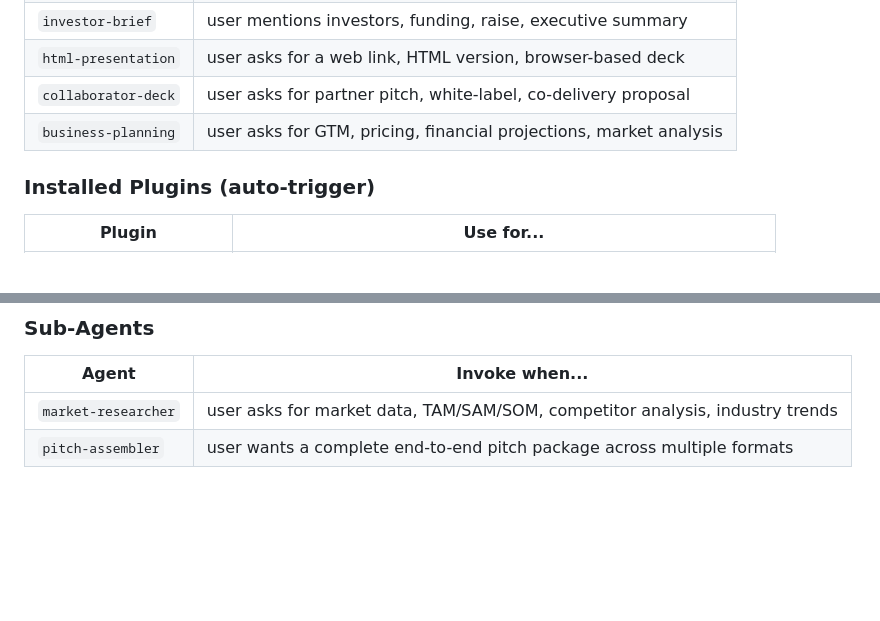
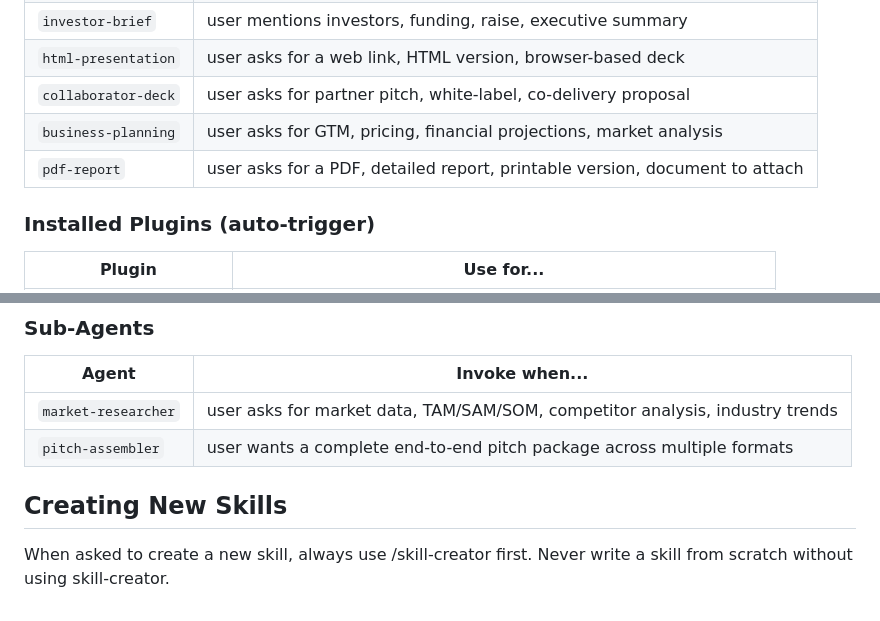
Before and after one commit to RekaWeb3Design/rtc-bizdev, a Markdown page: CLAUDE.md, 2 parts joined by grey strips. Drawn GitHub-style; blank space fills up the shorter version.

Commit message:
Add pdf-report skill, Reddit/LinkedIn MCP, update CLAUDE.md

```diff
--- a/CLAUDE.md
+++ b/CLAUDE.md
@@ -142,6 +142,7 @@ Logo and visual assets are in `brand/assets/` (logo/, photos/, fonts/).
 | `html-presentation` | user asks for a web link, HTML version, browser-based deck |
 | `collaborator-deck` | user asks for partner pitch, white-label, co-delivery proposal |
 | `business-planning` | user asks for GTM, pricing, financial projections, market analysis |
+| `pdf-report` | user asks for a PDF, detailed report, printable version, document to attach |
 
 ### Installed Plugins (auto-trigger)
 | Plugin | Use for... |
@@ -156,3 +157,6 @@ Logo and visual assets are in `brand/assets/` (logo/, photos/, fonts/).
 |---|---|
 | `market-researcher` | user asks for market data, TAM/SAM/SOM, competitor analysis, industry trends |
 | `pitch-assembler` | user wants a complete end-to-end pitch package across multiple formats |
+
+## Creating New Skills
+When asked to create a new skill, always use /skill-creator first. Never write a skill from scratch without using skill-creator.
```
Also changed, not shown: 1 other file.
